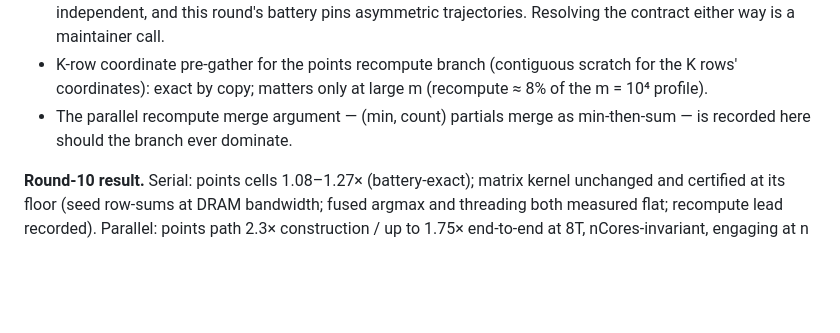
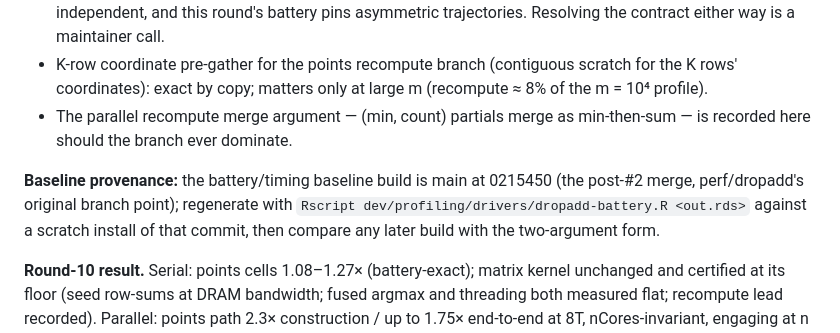
Before and after one commit to ms609/Coreset, a Markdown page: dev/profiling/log.md, the part around the change. GitHub-like rendering; blank space fills up the shorter version.

Commit message:
Record the round-10 baseline's provenance
The trajectory-battery baseline is regenerable only with its exact source
commit; name it (main at 0215450) and the capture command in the round
record so a future session need not reverse-engineer the protocol.

Co-Authored-By: Claude Fable 5 <noreply@anthropic.com>

```diff
--- a/dev/profiling/log.md
+++ b/dev/profiling/log.md
@@ -1144,6 +1144,12 @@ the semantic reference.
 - The parallel recompute merge argument — (min, count) partials merge as
   min-then-sum — is recorded here should the branch ever dominate.
 
+**Baseline provenance:** the battery/timing baseline build is main at
+0215450 (the post-#2 merge, perf/dropadd's original branch point);
+regenerate with `Rscript dev/profiling/drivers/dropadd-battery.R
+<out.rds>` against a scratch install of that commit, then compare any
+later build with the two-argument form.
+
 **Round-10 result.** Serial: points cells 1.08–1.27× (battery-exact);
 matrix kernel unchanged and certified at its floor (seed row-sums at DRAM
 bandwidth; fused argmax and threading both measured flat; recompute lead
```
